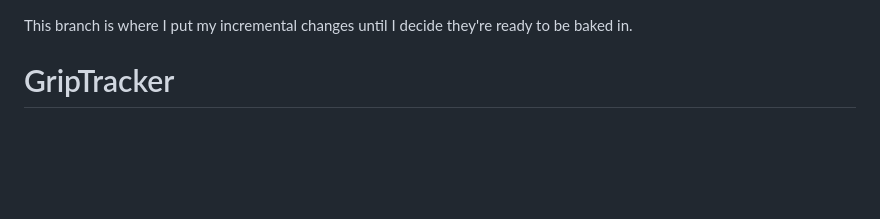
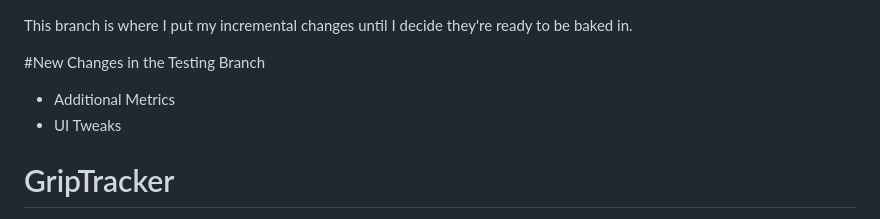
Before and after one commit to tedbergstrand/GripTracker, a Markdown page: README.md, the part around the change. Drawn GitHub-style; blank space fills up the shorter version.

```diff
--- a/README.md
+++ b/README.md
@@ -1,4 +1,8 @@
 This branch is where I put my incremental changes until I decide they're ready to be baked in.
+
+#New Changes in the Testing Branch
+- Additional Metrics
+- UI Tweaks
 
 # GripTracker
 ESP32-based Climbing Hangboard Force Gauge with data collection to CSV and a webserver for management and data viewing. Allows CSV download from the web UI, live Force Display, as well as data display with charting ("Data") and rudimentary analysis ("View"). Also features a hangboard timer with pre-populated exercises.
```
